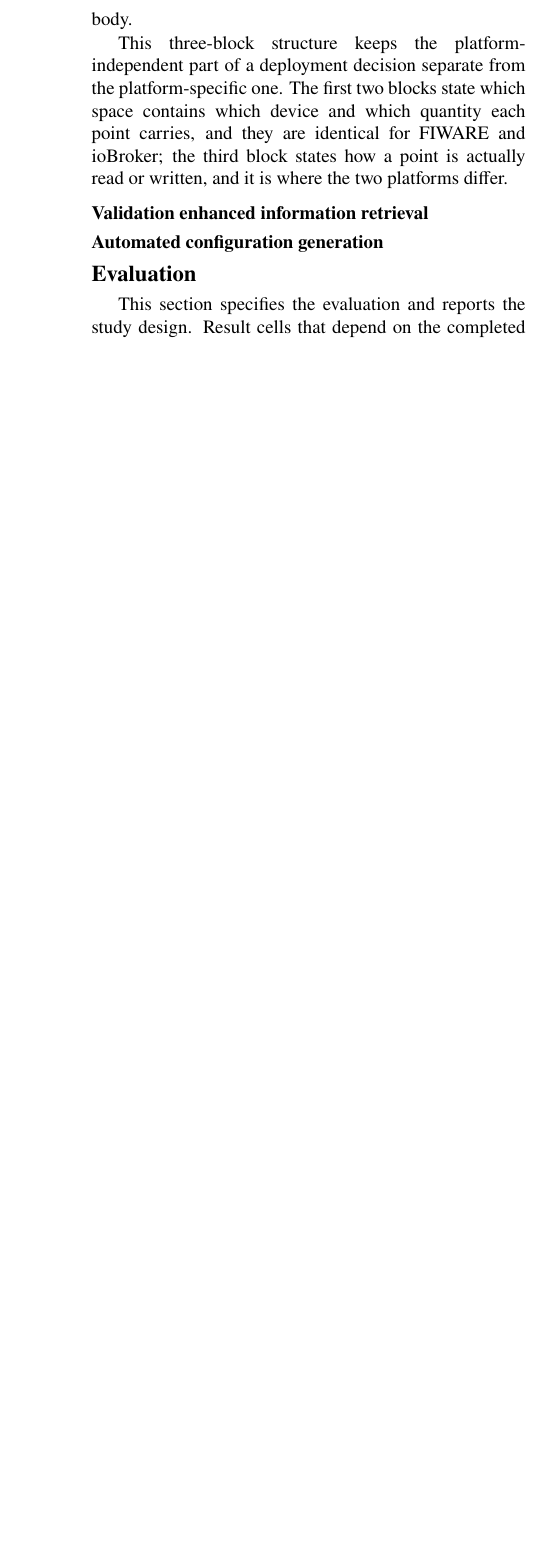
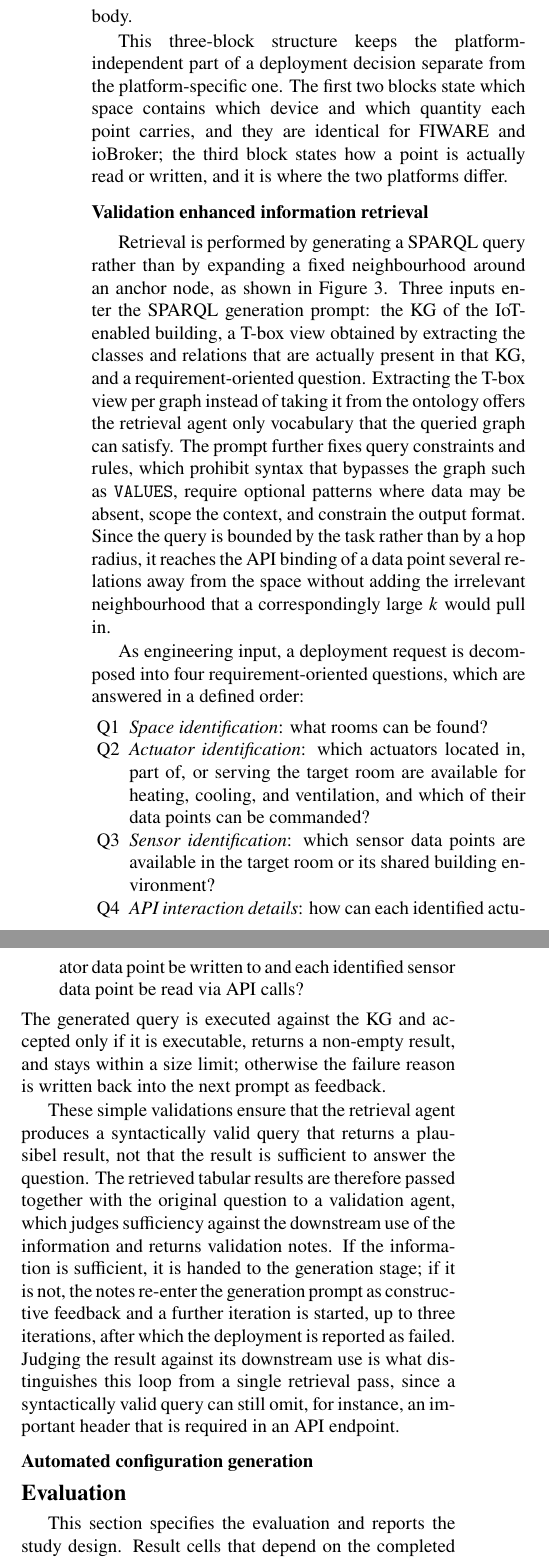
Before and after one commit to djs0109/paper_graphrag_ba, a LaTeX document (paper/paper.tex): part of one column of page 3 of 6 before the commit and two parts of the columns of page 3 of 7 after it, the two joined at a grey line, cut so that both start at the same text, the shorter picture padded with empty space. Compiled offline with LuaLaTeX; a missing font is replaced by an installed copy or a similar font; a missing bibliography style is replaced by a similar one.

Commit message:
draft subsection Validation enhanced information retrieval

```diff
--- a/paper/paper.tex
+++ b/paper/paper.tex
@@ -365,3 +350,8 @@ This three-block structure keeps the platform-independent part of a deployment d
 The first two blocks state which space contains which device and which quantity each point carries, and they are identical for FIWARE and ioBroker; the third block states how a point is actually read or written, and it is where the two platforms differ.
 
 \subsection{Validation enhanced information retrieval}
+Retrieval is performed by generating a SPARQL query rather than by expanding a fixed neighbourhood around an anchor node, as shown in Figure~\ref{fig:graphrag_retrieval_validation_vertical}.
+Three inputs enter the SPARQL generation prompt: the KG of the IoT-enabled building, a T-box view obtained by extracting the classes and relations that are actually present in that KG, and a requirement-oriented question.
+Extracting the T-box view per graph instead of taking it from the ontology offers the retrieval agent only vocabulary that the queried graph can satisfy.
+The prompt further fixes query constraints and rules, which prohibit syntax that bypasses the graph such as \texttt{VALUES}, require optional patterns where data may be absent, scope the context, and constrain the output format.
+Since the query is bounded by the task rather than by a hop radius, it reaches the API binding of a data point several relations away from the space without adding the irrelevant neighbourhood that a correspondingly large $k$ would pull in.
@@ -369,2 +358,14 @@ The first two blocks state which space contains which device and which quantity
 
-\begin{figure}
+As engineering input, a deployment request is decomposed into four requirement-oriented questions, which are answered in a defined order:
+\begin{itemize}[noitemsep,topsep=3pt]
+\item[Q1] \emph{Space identification}: what rooms can be found?
+\item[Q2] \emph{Actuator identification}: which actuators located in, part of, or serving the target room are available for heating, cooling, and ventilation, and which of their data points can be commanded?
+\item[Q3] \emph{Sensor identification}: which sensor data points are available in the target room or its shared building environment?
+\item[Q4] \emph{API interaction details}: how can each identified actuator data point be written to and each identified sensor data point be read via API calls?
+\end{itemize}
+The generated query is executed against the KG and accepted only if it is executable, returns a non-empty result, and stays within a size limit; otherwise the failure reason is written back into the next prompt as feedback.
+
+These simple validations ensure that the retrieval agent produces a syntactically valid query that returns a plausibel result, not that the result is sufficient to answer the question.
+The retrieved tabular results are therefore passed together with the original question to a validation agent, which judges sufficiency against the downstream use of the information and returns validation notes.
+If the information is sufficient, it is handed to the generation stage; if it is not, the notes re-enter the generation prompt as constructive feedback and a further iteration is started, up to three iterations, after which the deployment is reported as failed.
+Judging the result against its downstream use is what distinguishes this loop from a single retrieval pass, since a syntactically valid query can still omit, for instance, an important header that is required in an API endpoint.
```
Also changed, not shown: paper/paper.tex (30 more changed lines).
